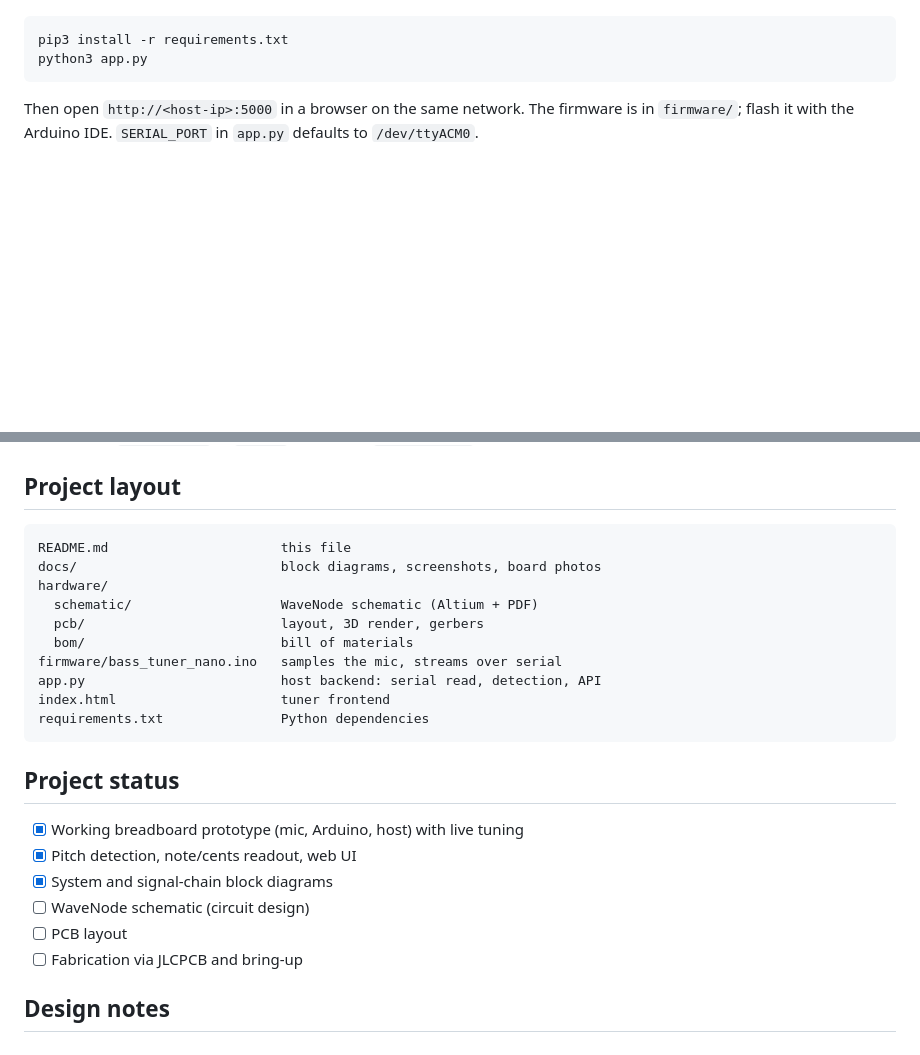
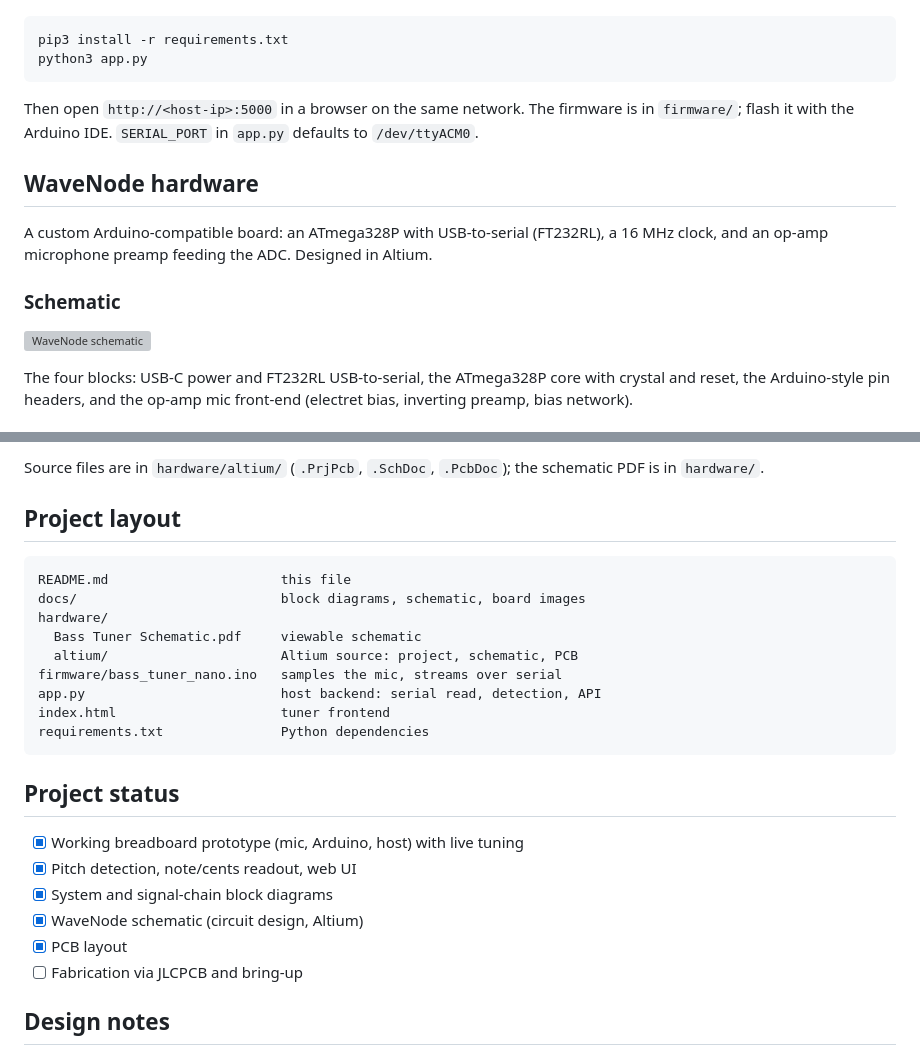
Before and after one commit to Ama-Andam/bass-guitar-tuner, a Markdown page: README.md, 2 parts joined by grey strips. Rendered like a GitHub page; blank space fills up the shorter version; grey boxes are pictures that could not be loaded.

Commit message:
Update README with schematic and PCB images

````diff
--- a/README.md
+++ b/README.md
@@ -50,3 +50,17 @@ Then open `http://<host-ip>:5000` in a browser on the same network. The firmware
 is in `firmware/`; flash it with the Arduino IDE. `SERIAL_PORT` in `app.py`
 defaults to `/dev/ttyACM0`.
 
+## WaveNode hardware
+
+A custom Arduino-compatible board: an ATmega328P with USB-to-serial (FT232RL),
+a 16 MHz clock, and an op-amp microphone preamp feeding the ADC. Designed in
+Altium.
+
+### Schematic
+
+![WaveNode schematic](docs/schematic.png)
+
+The four blocks: USB-C power and FT232RL USB-to-serial, the ATmega328P core with
+crystal and reset, the Arduino-style pin headers, and the op-amp mic front-end
+(electret bias, inverting preamp, bias network).
+
@@ -53,12 +82,14 @@ defaults to `/dev/ttyACM0`.
+Source files are in `hardware/altium/` (`.PrjPcb`, `.SchDoc`, `.PcbDoc`); the
+schematic PDF is in `hardware/`.
+
 ## Project layout
 
 ```
 README.md                      this file
-docs/                          block diagrams, screenshots, board photos
+docs/                          block diagrams, schematic, board images
 hardware/
-  schematic/                   WaveNode schematic (Altium + PDF)
-  pcb/                         layout, 3D render, gerbers
-  bom/                         bill of materials
+  Bass Tuner Schematic.pdf     viewable schematic
+  altium/                      Altium source: project, schematic, PCB
 firmware/bass_tuner_nano.ino   samples the mic, streams over serial
 app.py                         host backend: serial read, detection, API
 index.html                     tuner frontend
@@ -70,8 +101,8 @@ requirements.txt               Python dependencies
 - [x] Working breadboard prototype (mic, Arduino, host) with live tuning
 - [x] Pitch detection, note/cents readout, web UI
 - [x] System and signal-chain block diagrams
-- [ ] WaveNode schematic (circuit design)
-- [ ] PCB layout
+- [x] WaveNode schematic (circuit design, Altium)
+- [x] PCB layout
 - [ ] Fabrication via JLCPCB and bring-up
 
 ## Design notes
````
Also changed, not shown: other parts of README.md (+15 -0 lines).
